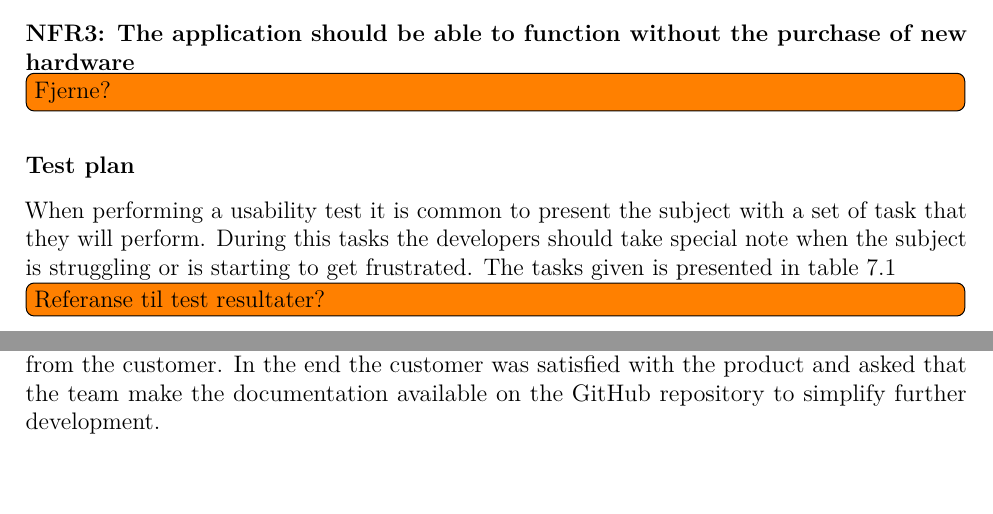
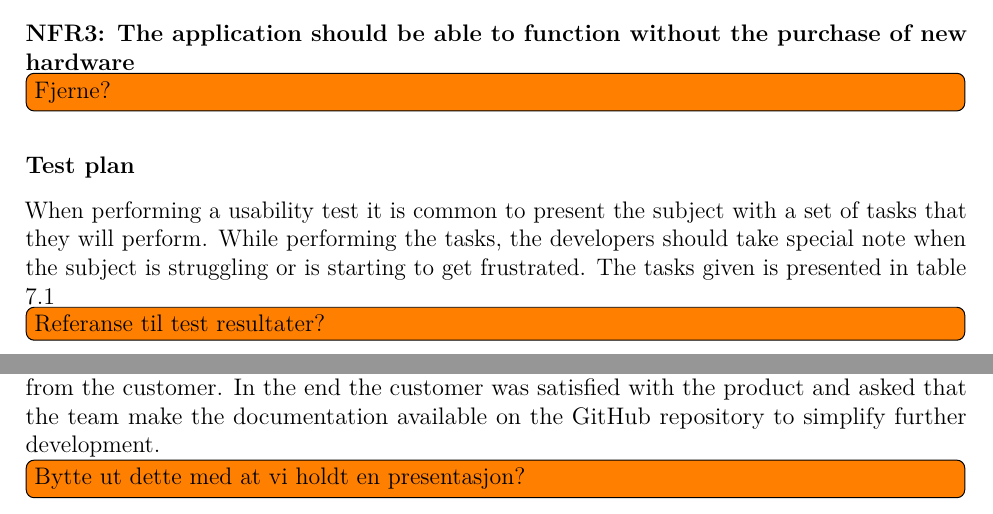
Before and after one commit to haavardlian/IT2901, a LaTeX thesis (report/rapport.tex, which reads report/ch/testing/sec/acceptance.tex, report/ch/testing/sec/nonFuncReq.tex): two parts of pages 56 and 60 of 96, joined at a grey line, cut so that both start at the same text. Compiled offline with pdfLaTeX.

Commit message:
Small changes and todoes

```diff
--- a/report/ch/testing/sec/acceptance.tex
+++ b/report/ch/testing/sec/acceptance.tex
@@ -2,3 +2,4 @@
 Acceptance testing is a form of testing that checks whether or not the functional requirements are met. Acceptance testing is normally done in cooperation with the customer. During the development of the application acceptance testing was done regularly, often once or twice each sprint. This gave the team valuable feedback on the applications status and what parts could be improved and where to focus the time and resources until the next meeting.
 
 At the end of the development process the customer met with the team to review the finished product. The customer previewed the application while the team answered questions from the customer. In the end the customer was satisfied with the product and asked that the team make the documentation available on the GitHub repository to simplify further development.
+\todo{Bytte ut dette med at vi holdt en presentasjon?}
--- a/report/ch/testing/sec/nonFuncReq.tex
+++ b/report/ch/testing/sec/nonFuncReq.tex
@@ -37,7 +37,7 @@ By running usability test on android users, the team got information from the su
 
 
 \subsubsection{Test plan}
-When performing a usability test it is common to present the subject with a set of task that they will perform. During this tasks the developers should take special note when the subject is struggling or is starting to get frustrated. The tasks given is presented in table \ref{tab:usabilityTests}
+When performing a usability test it is common to present the subject with a set of tasks that they will perform. While performing the tasks, the developers should take special note when the subject is struggling or is starting to get frustrated. The tasks given is presented in table \ref{tab:usabilityTests}
 \todo{Referanse til test resultater?}
 
 \begin{table}[H]
```
Also changed, not shown: report/ch/testing/sec/funcReq.tex (+1 -1 lines).
